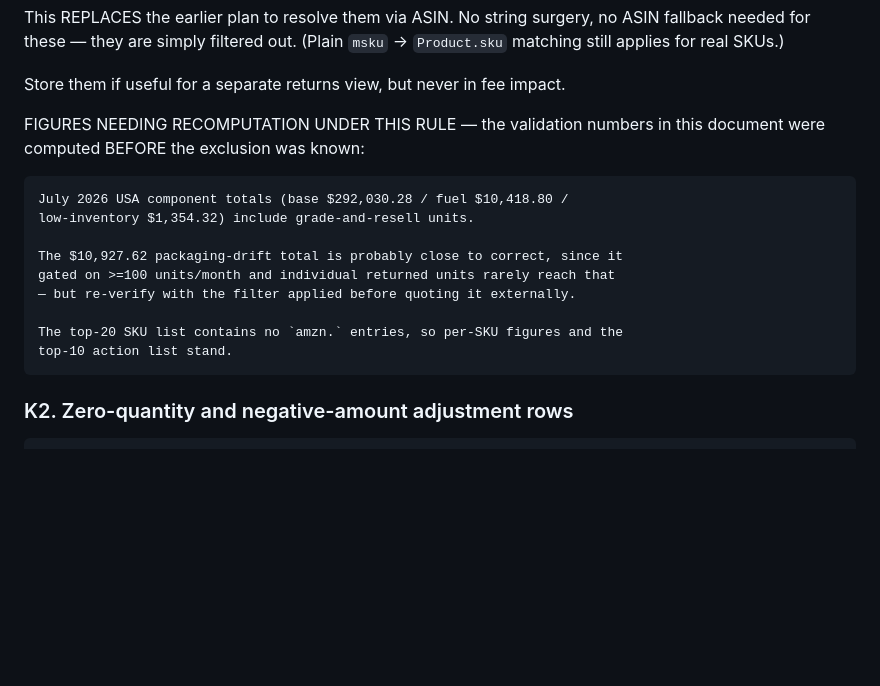
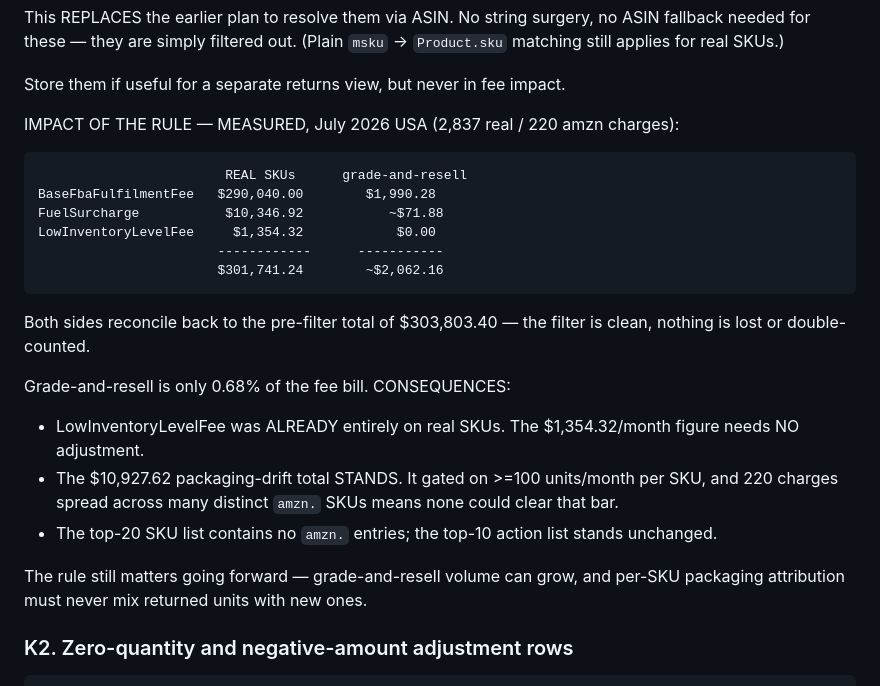
Before and after one commit to farhankauser-web/Daily-Sales-Dashboard, a Markdown page: docs/PHASE2_FBA_COMPONENTS_VALIDATION.md, the part around the change. Drawn GitHub-style; blank space fills up the shorter version.

Commit message:
Phase 2: measured impact of amzn.* exclusion - all headline figures stand

```diff
--- a/docs/PHASE2_FBA_COMPONENTS_VALIDATION.md
+++ b/docs/PHASE2_FBA_COMPONENTS_VALIDATION.md
@@ -343,18 +343,30 @@ ASIN fallback needed for these — they are simply filtered out. (Plain `msku`
 
 Store them if useful for a separate returns view, but never in fee impact.
 
-FIGURES NEEDING RECOMPUTATION UNDER THIS RULE — the validation numbers in this
-document were computed BEFORE the exclusion was known:
+IMPACT OF THE RULE — MEASURED, July 2026 USA (2,837 real / 220 amzn charges):
 
-    July 2026 USA component totals (base $292,030.28 / fuel $10,418.80 /
-    low-inventory $1,354.32) include grade-and-resell units.
+                            REAL SKUs      grade-and-resell
+    BaseFbaFulfilmentFee   $290,040.00        $1,990.28
+    FuelSurcharge           $10,346.92           ~$71.88
+    LowInventoryLevelFee     $1,354.32            $0.00
+                           ------------      -----------
+                           $301,741.24        ~$2,062.16
 
-    The $10,927.62 packaging-drift total is probably close to correct, since it
-    gated on >=100 units/month and individual returned units rarely reach that
-    — but re-verify with the filter applied before quoting it externally.
+Both sides reconcile back to the pre-filter total of $303,803.40 — the filter
+is clean, nothing is lost or double-counted.
 
-    The top-20 SKU list contains no `amzn.` entries, so per-SKU figures and the
-    top-10 action list stand.
+Grade-and-resell is only 0.68% of the fee bill. CONSEQUENCES:
+
+  * LowInventoryLevelFee was ALREADY entirely on real SKUs. The $1,354.32/month
+    figure needs NO adjustment.
+  * The $10,927.62 packaging-drift total STANDS. It gated on >=100 units/month
+    per SKU, and 220 charges spread across many distinct `amzn.` SKUs means
+    none could clear that bar.
+  * The top-20 SKU list contains no `amzn.` entries; the top-10 action list
+    stands unchanged.
+
+The rule still matters going forward — grade-and-resell volume can grow, and
+per-SKU packaging attribution must never mix returned units with new ones.
 
 ### K2. Zero-quantity and negative-amount adjustment rows
 
```
